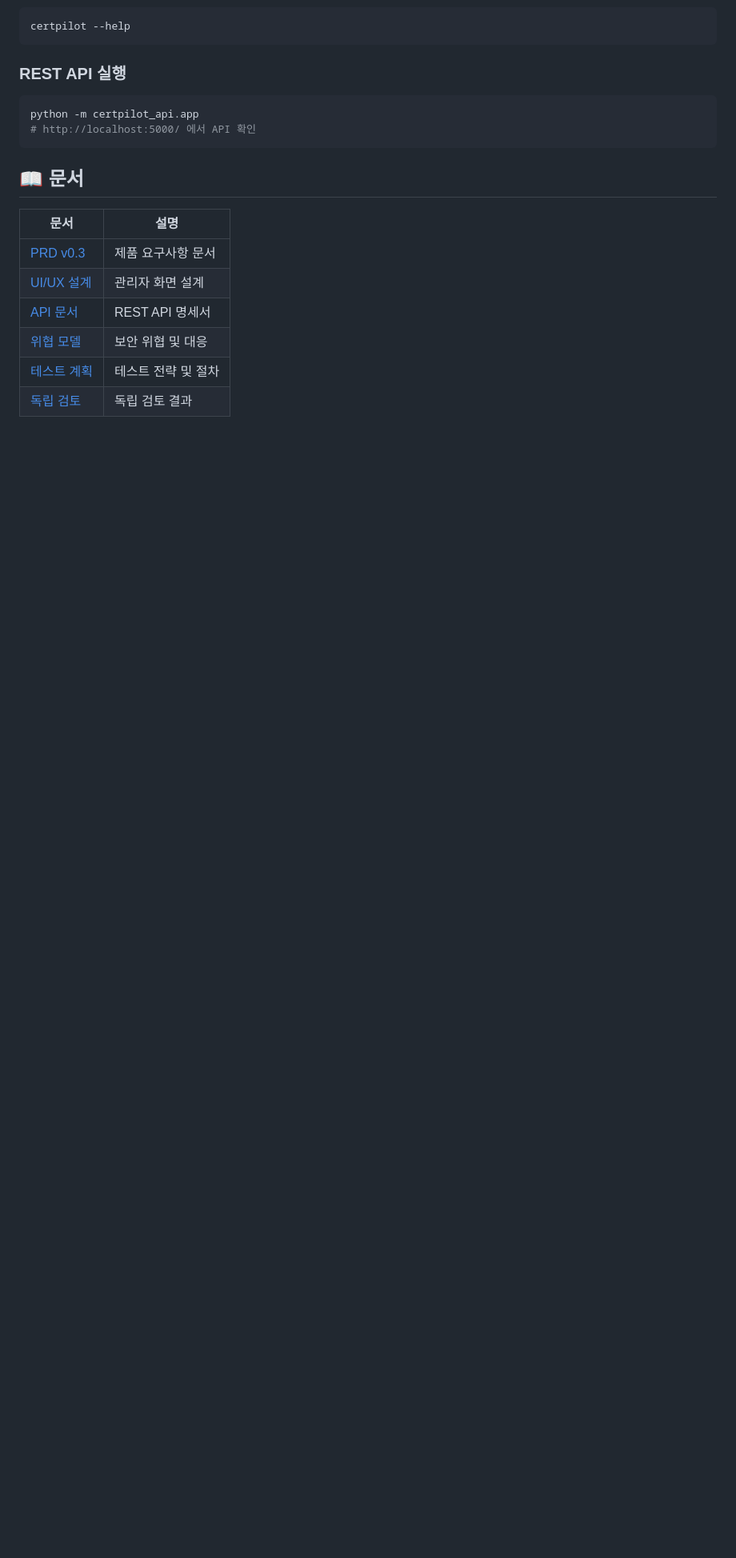
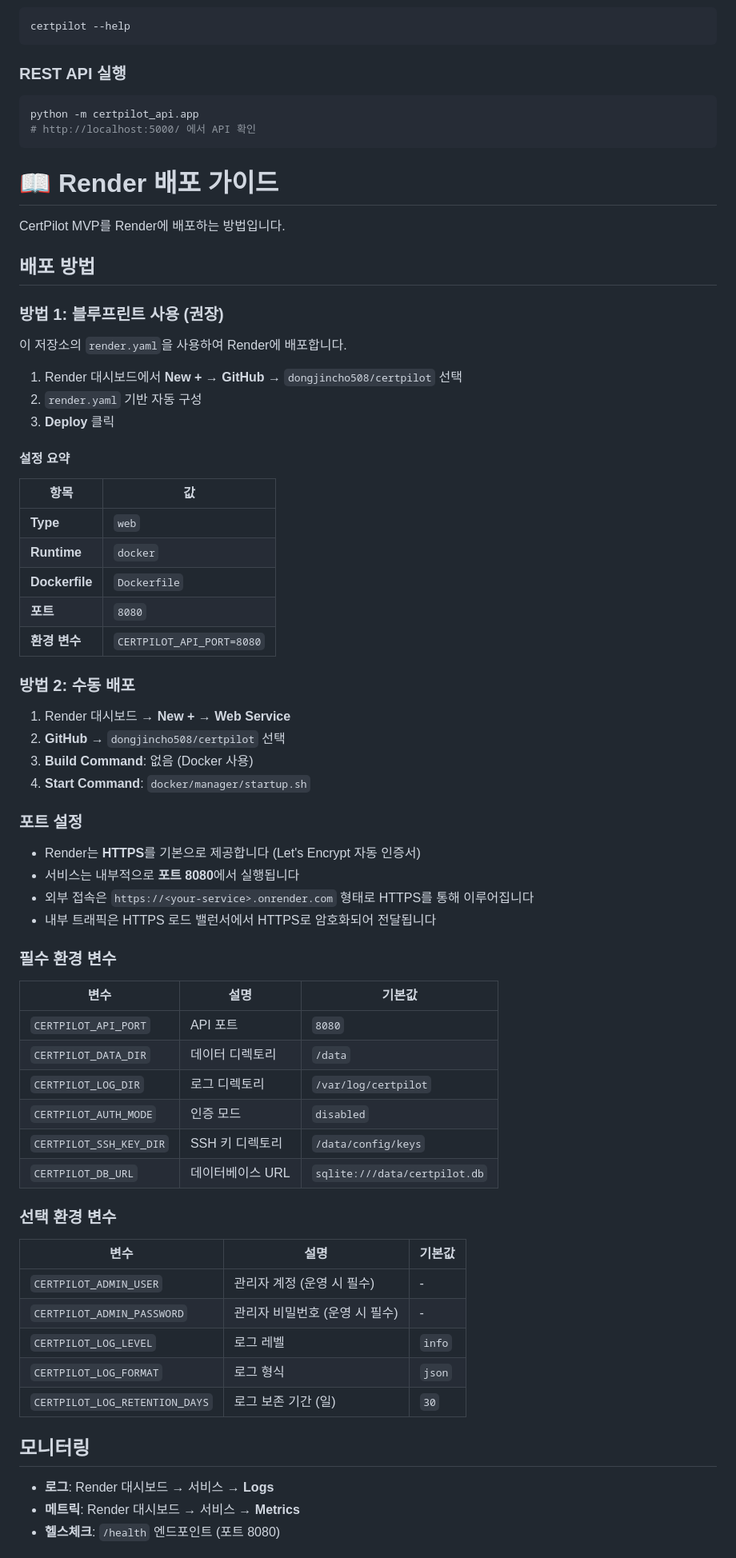
Before and after one commit to dongjincho508/certpilot, a Markdown page: README.md, the part around one of its changes. Shown at 80% size. GitHub-like rendering; blank space fills up the shorter version.

Commit message:
docs: Render 배포 가이드 추가 (HTTPS, 포트 8080)

````diff
--- a/README.md
+++ b/README.md
@@ -76,13 +76,68 @@ python -m certpilot_api.app
 # http://localhost:5000/ 에서 API 확인
 ```
 
-## 📖 문서
+# 📖 Render 배포 가이드
 
-| 문서 | 설명 |
+CertPilot MVP를 Render에 배포하는 방법입니다.
+
+## 배포 방법
+
+### 방법 1: 블루프린트 사용 (권장)
+
+이 저장소의 `render.yaml`을 사용하여 Render에 배포합니다.
+
+1. Render 대시보드에서 **New +** → **GitHub** → `dongjincho508/certpilot` 선택
+2. `render.yaml` 기반 자동 구성
+3. **Deploy** 클릭
+
+#### 설정 요약
+
+| 항목 | 값 |
 |---|---|
-| [PRD v0.3](PRD_v0.3_draft.md) | 제품 요구사항 문서 |
-| [UI/UX 설계](designs/uiux.md) | 관리자 화면 설계 |
-| [API 문서](designs/api.md) | REST API 명세서 |
-| [위협 모델](designs/threat-model.md) | 보안 위협 및 대응 |
-| [테스트 계획](designs/testing.md) | 테스트 전략 및 절차 |
-| [독립 검토](designs/independent-review.md) | 독립 검토 결과 |
+| **Type** | `web` |
+| **Runtime** | `docker` |
+| **Dockerfile** | `Dockerfile` |
+| **포트** | `8080` |
+| **환경 변수** | `CERTPILOT_API_PORT=8080` |
+
+### 방법 2: 수동 배포
+
+1. Render 대시보드 → **New +** → **Web Service**
+2. **GitHub** → `dongjincho508/certpilot` 선택
+3. **Build Command**: 없음 (Docker 사용)
+4. **Start Command**: `docker/manager/startup.sh`
+
+### 포트 설정
+
+- Render는 **HTTPS**를 기본으로 제공합니다 (Let's Encrypt 자동 인증서)
+- 서비스는 내부적으로 **포트 8080**에서 실행됩니다
+- 외부 접속은 `https://<your-service>.onrender.com` 형태로 HTTPS를 통해 이루어집니다
+- 내부 트래픽은 HTTPS 로드 밸런서에서 HTTPS로 암호화되어 전달됩니다
+
+### 필수 환경 변수
+
+| 변수 | 설명 | 기본값 |
+|---|---|---|
+| `CERTPILOT_API_PORT` | API 포트 | `8080` |
+| `CERTPILOT_DATA_DIR` | 데이터 디렉토리 | `/data` |
+| `CERTPILOT_LOG_DIR` | 로그 디렉토리 | `/var/log/certpilot` |
+| `CERTPILOT_AUTH_MODE` | 인증 모드 | `disabled` |
+| `CERTPILOT_SSH_KEY_DIR` | SSH 키 디렉토리 | `/data/config/keys` |
+| `CERTPILOT_DB_URL` | 데이터베이스 URL | `sqlite:///data/certpilot.db` |
+
+### 선택 환경 변수
+
+| 변수 | 설명 | 기본값 |
+|---|---|---|
+| `CERTPILOT_ADMIN_USER` | 관리자 계정 (운영 시 필수) | - |
+| `CERTPILOT_ADMIN_PASSWORD` | 관리자 비밀번호 (운영 시 필수) | - |
+| `CERTPILOT_LOG_LEVEL` | 로그 레벨 | `info` |
+| `CERTPILOT_LOG_FORMAT` | 로그 형식 | `json` |
+| `CERTPILOT_LOG_RETENTION_DAYS` | 로그 보존 기간 (일) | `30` |
+
+## 모니터링
+
+- **로그**: Render 대시보드 → 서비스 → **Logs**
+- **메트릭**: Render 대시보드 → 서비스 → **Metrics**
+- **헬스체크**: `/health` 엔드포인트 (포트 8080)
+
````
Also changed, not shown: other parts of README.md (+5 -0 lines).
